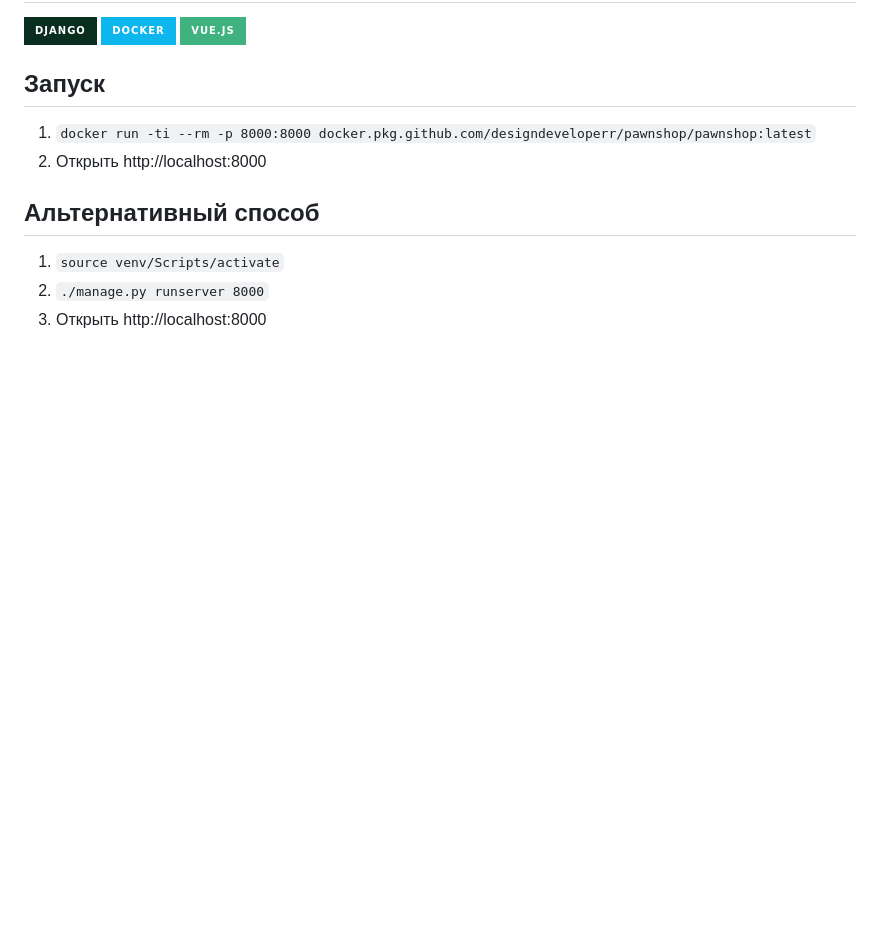
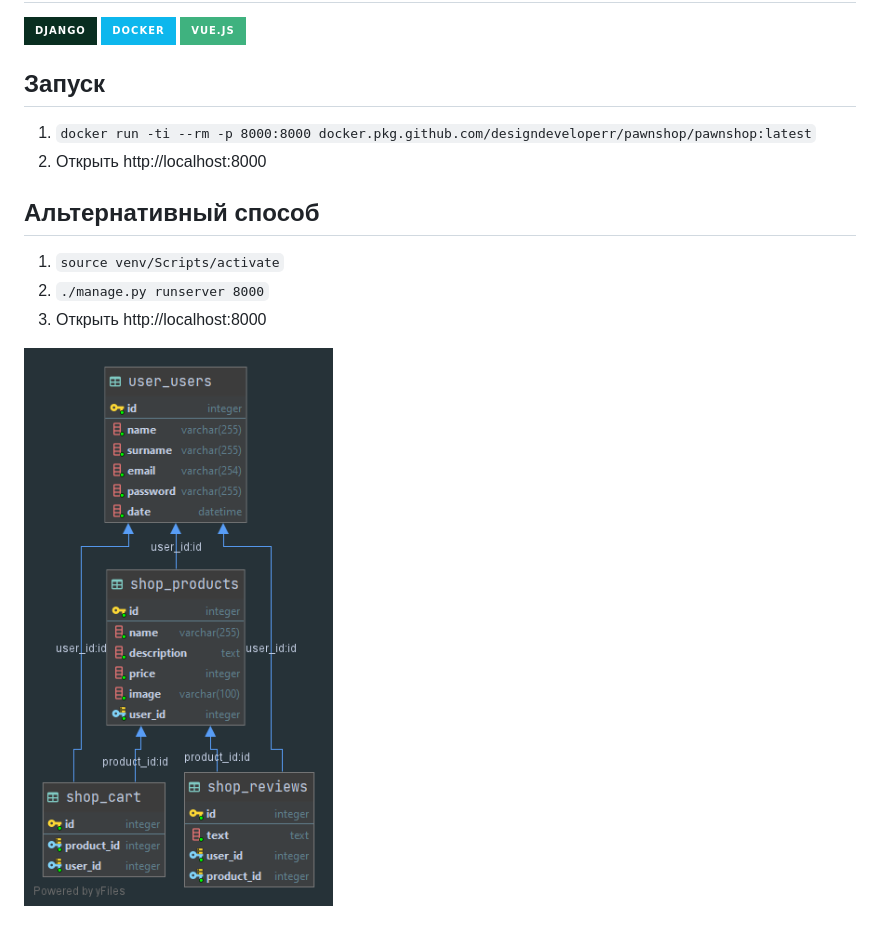
Before and after one commit to DesignDeveloperr/Pawnshop, a Markdown page: readme.md, the part around the change. Rendered like a GitHub page; pictures changed too: db.png (added); badges without logos; blank space fills up the shorter version.

```diff
--- a/readme.md
+++ b/readme.md
@@ -12,3 +12,5 @@
 1. `source venv/Scripts/activate`
 2. `./manage.py runserver 8000`
 3. Открыть http://localhost:8000
+
+![db](db.png)
```
